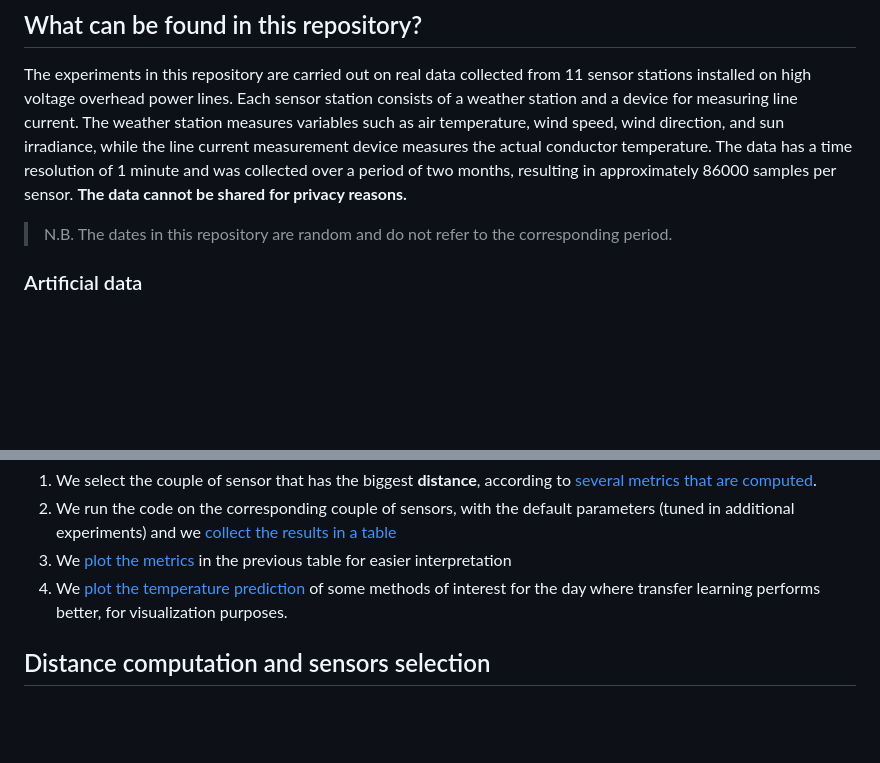
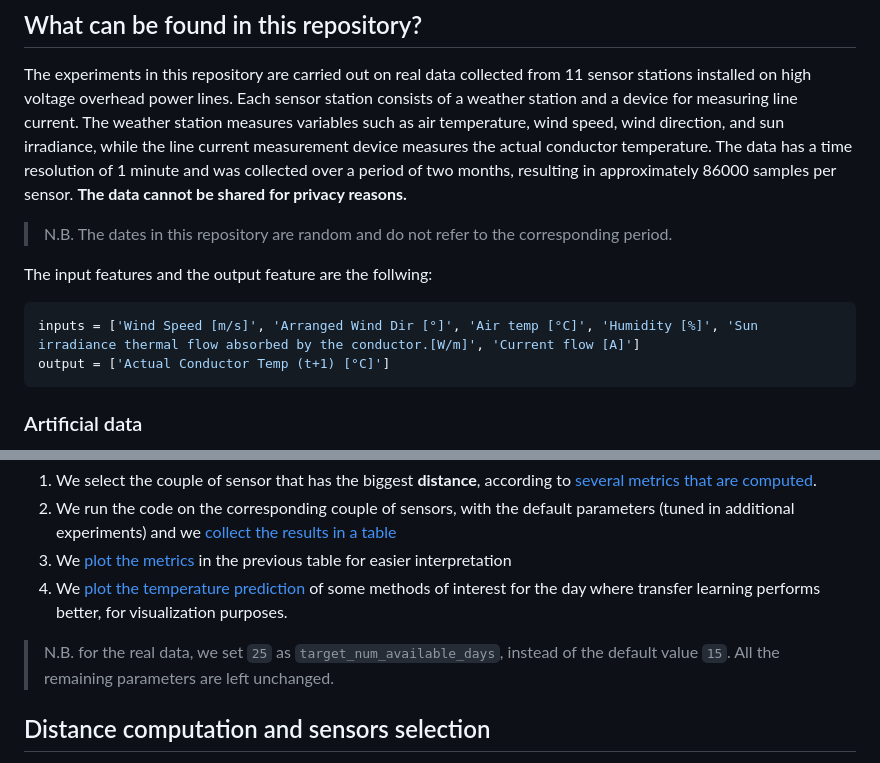
Before and after one commit to gmpal/DynamicThermalRating, a Markdown page: README.md, 2 parts joined by grey strips. Rendered like a GitHub page; blank space fills up the shorter version.

````diff
--- a/README.md
+++ b/README.md
@@ -11,6 +11,11 @@ The experiments in this repository are carried out on real data collected from 1
 
 > N.B. The dates in this repository are random and do not refer to the corresponding period.
 
+The input features and the output feature are the follwing:
+```py
+inputs = ['Wind Speed [m/s]', 'Arranged Wind Dir [°]', 'Air temp [°C]', 'Humidity [%]', 'Sun irradiance thermal flow absorbed by the conductor.[W/m]', 'Current flow [A]']
+output = ['Actual Conductor Temp (t+1) [°C]']
+```
 ### Artificial data
 Since real data cannot be made public, we generate synthetic data using the statistical properties of the real data. The synthetic data is generated using the a normal distribution centered on the real data mean and having the same standard deviation, and **an arbitrary nonlinear relationship between all input features** is adopted as the conductor temperature column. 15 days of data collected with a 1 minute frequency are produced. The synthetic data can be found in the file `artificial_data.csv`.
 
@@ -49,6 +54,7 @@ The same code is executed on real data, and despite the data cannot be shared, w
 3. We [plot the metrics](#plot-of-the-mse-for-each-test-day--from-sensor-7-to-sensor-1) in the previous table for easier interpretation
 4. We [plot the temperature prediction](#plot-of-the-predictions-real-values-hidden-for-one-specific-day) of some methods of interest for the day where transfer learning performs better, for visualization purposes.
 
+> N.B. for the real data, we set `25` as `target_num_available_days`, instead of the default value `15`. All the remaining parameters are left unchanged.
 
 ## Distance computation and sensors selection
 We report a slice of the distance table that can be found in the corresponding `distance.csv` file. It is clear that the couple (7,1) maximizes in absolute terms the `mean_difference`, the `std_difference`, the `euclidean_distance`, and the `manhattan_distance`, proving to be a valid candidate for attempting Transfer Learning.
````
